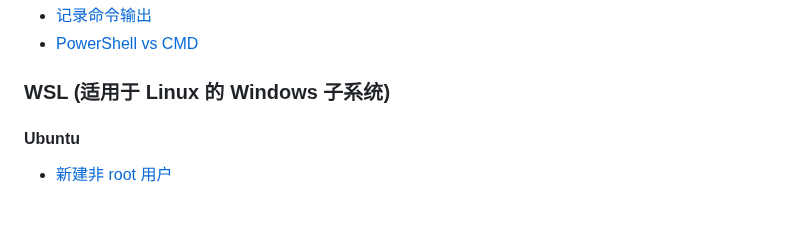
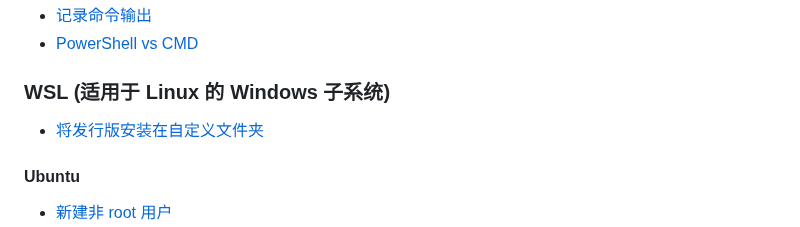
Before and after one commit to DuckDuckStudio/Articles, a Markdown page: README.md, the part around one of its changes. Drawn GitHub-style; blank space fills up the shorter version.

```diff
--- a/README.md
+++ b/README.md
@@ -83,6 +84,8 @@
 - [PowerShell vs CMD](https://duckduckstudio.github.io/Articles/#/信息速查/终端/PowerShellvsCMD)
 
 ### WSL (适用于 Linux 的 Windows 子系统)
+- [将发行版安装在自定义文件夹](https://duckduckstudio.github.io/Articles/#/信息速查/WSL/安装在自定义文件夹)
+
 #### Ubuntu
 - [新建非 root 用户](https://duckduckstudio.github.io/Articles/#/信息速查/WSL/Ubuntu/新建非root用户)
 - [修改 DNS 配置](https://duckduckstudio.github.io/Articles/#/信息速查/WSL/Ubuntu/修改DNS)
```
Also changed, not shown: other parts of README.md (+1 -0 lines), docs/README.md (+3 -2 lines), 1 other file.
